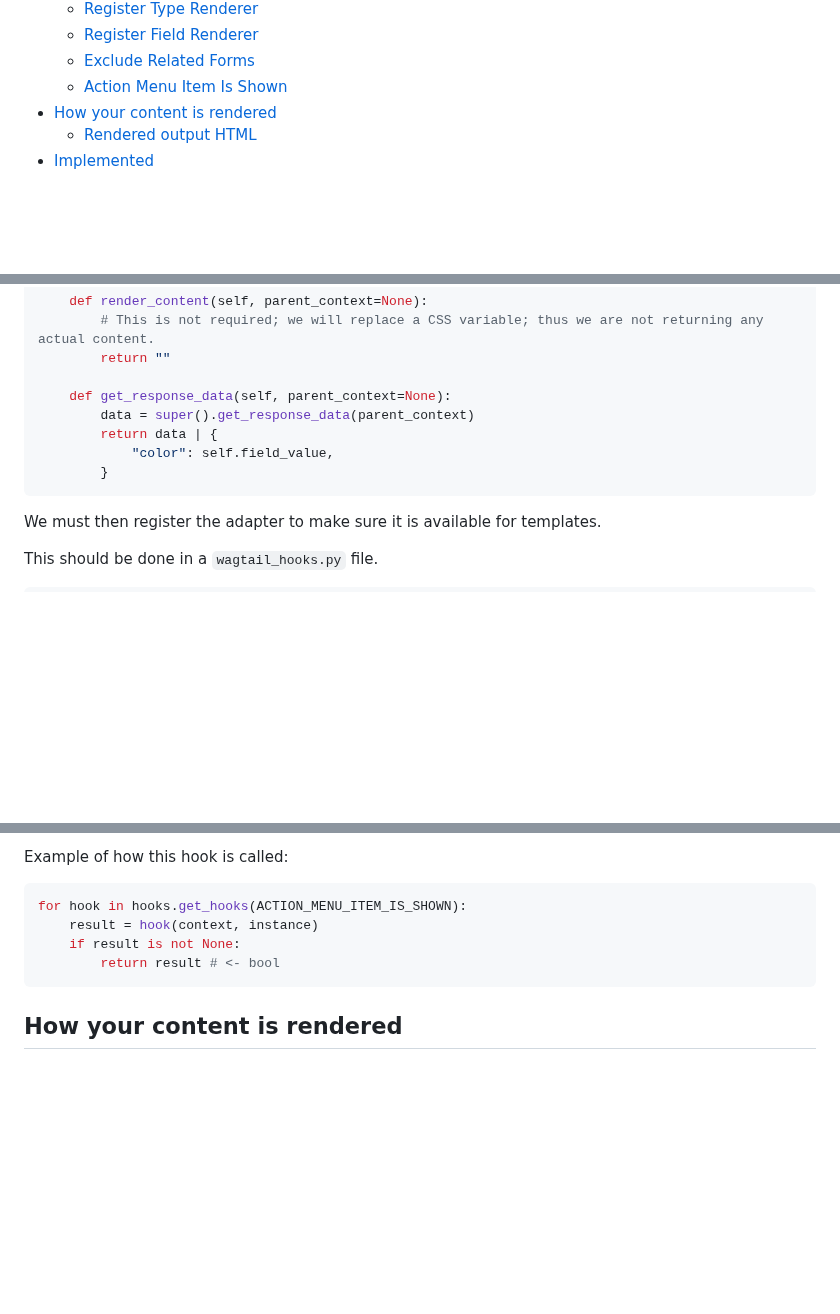
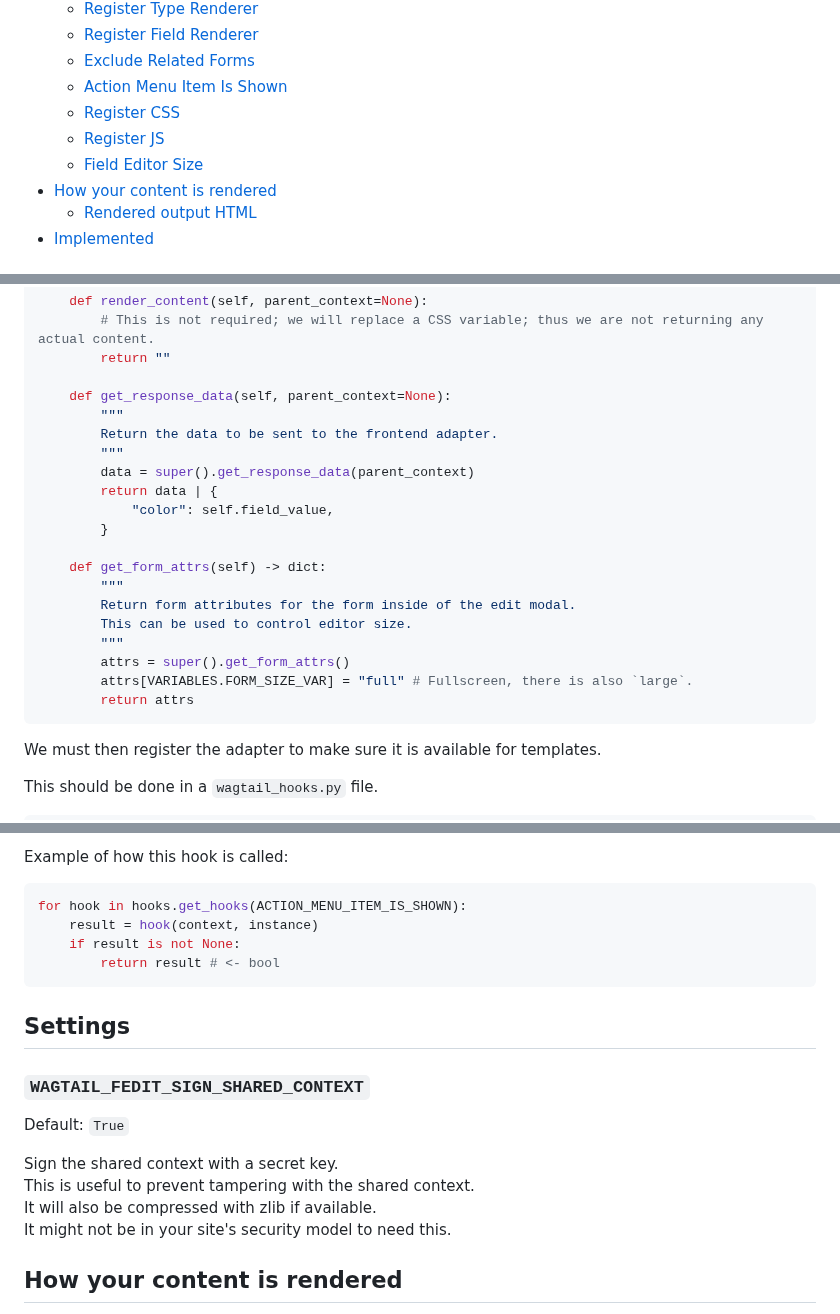
Before and after one commit to Nigel2392/wagtail_fedit, a Markdown page: README.md, 3 parts joined by grey strips. GitHub-like rendering; blank space fills up the shorter version.

````diff
--- a/README.md
+++ b/README.md
@@ -23,6 +23,9 @@ Wagtail FEdit is a library to allow your Wagtail pages and content-blocks to be
   - [Register Field Renderer](#wagtail_feditregister_field_renderer)
   - [Exclude Related Forms](#wagtail_feditexclude_related_forms)
   - [Action Menu Item Is Shown](#wagtail_feditaction_menu_item_is_shown)
+  - [Register CSS](#wagtail_feditregister_css)
+  - [Register JS](#wagtail_feditregister_js)
+  - [Field Editor Size](#wagtail_feditfield_editor_size)
 - [How your content is rendered](#how-your-content-is-rendered)
   - [Rendered output HTML](#rendered-editable-output-html)
 - [Implemented](#implemented)
@@ -296,10 +302,22 @@ class ColorizerAdapter(BaseFieldFuncAdapter):
         return ""
 
     def get_response_data(self, parent_context=None):
+        """
+        Return the data to be sent to the frontend adapter.
+        """
         data = super().get_response_data(parent_context)
         return data | {
             "color": self.field_value,
         }
+
+    def get_form_attrs(self) -> dict:
+        """
+        Return form attributes for the form inside of the edit modal.
+        This can be used to control editor size.
+        """
+        attrs = super().get_form_attrs()
+        attrs[VARIABLES.FORM_SIZE_VAR] = "full" # Fullscreen, there is also `large`.
+        return attrs
 ```
 
 We must then register the adapter to make sure it is available for templates.
@@ -415,6 +482,17 @@ for hook in hooks.get_hooks(ACTION_MENU_ITEM_IS_SHOWN):
         return result # <- bool
 ```
 
+## Settings
+
+### `WAGTAIL_FEDIT_SIGN_SHARED_CONTEXT`
+
+Default: `True`
+
+Sign the shared context with a secret key.
+This is useful to prevent tampering with the shared context.
+It will also be compressed with zlib if available.
+It might not be in your site's security model to need this.
+
 ## How your content is rendered
 
 (**Maintainer's note:** In my experience this doesn't mess the CSS up too much, or even at all for most content - **if** you don't get hyperspecific with your CSS selectors and structure your templates well.)
````
Also changed, not shown: other parts of README.md (+53 -1 lines).
